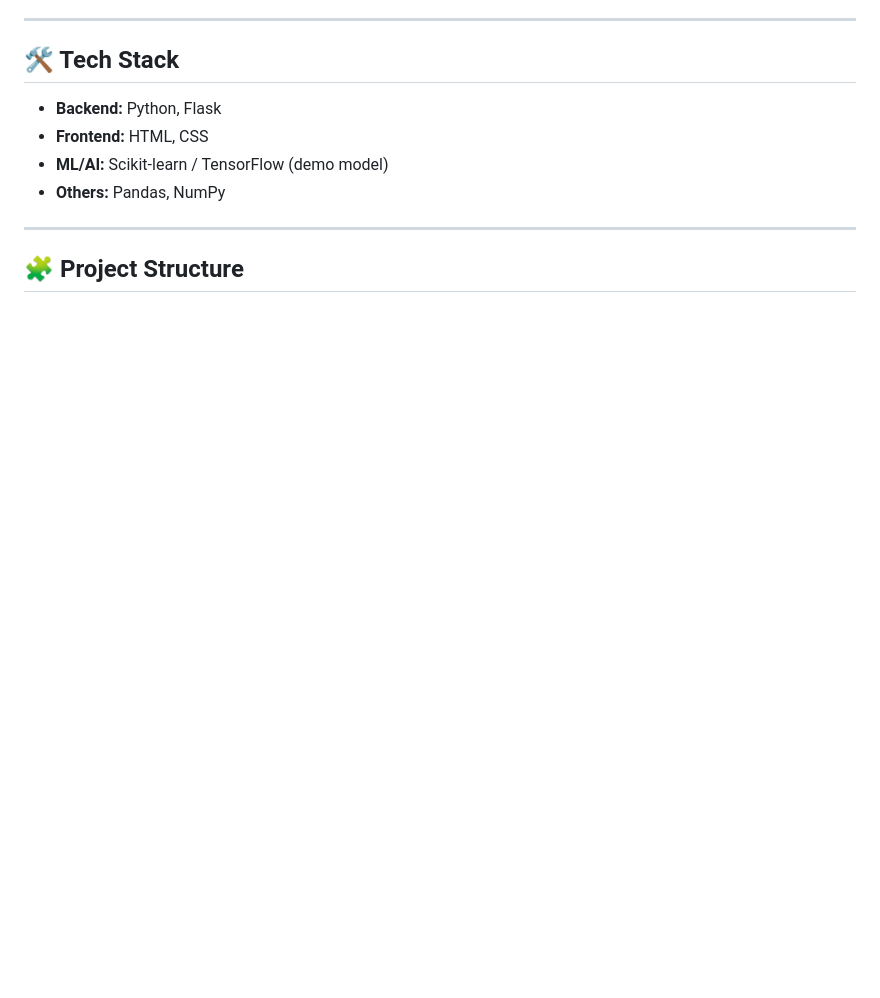
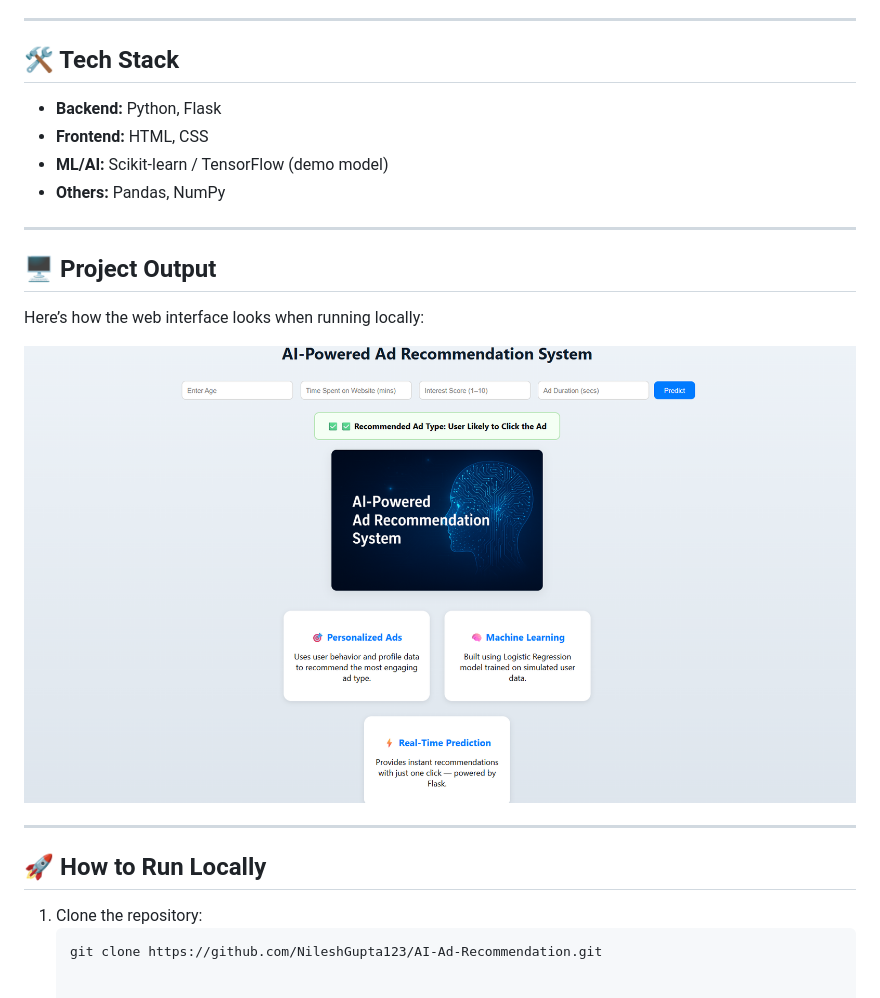
Before and after one commit to NileshGupta123/AI-Ad-Recommendation, a Markdown page: README.md, the part around the change. GitHub-like rendering; pictures changed too: static/output_preview.png (added); blank space fills up the shorter version.

Commit message:
Added project output screenshot in README

````diff
--- a/README.md
+++ b/README.md
@@ -22,4 +22,16 @@ The project demonstrates how machine learning can personalize ad content dynamic
 
 ---
 
-## 🧩 Project Structure
+## 🖥️ Project Output
+
+Here’s how the web interface looks when running locally:
+
+![AI Ad Recommendation System Screenshot](static/output_preview.png)
+
+---
+
+## 🚀 How to Run Locally
+
+1. Clone the repository:
+   ```bash
+   git clone https://github.com/NileshGupta123/AI-Ad-Recommendation.git
````
